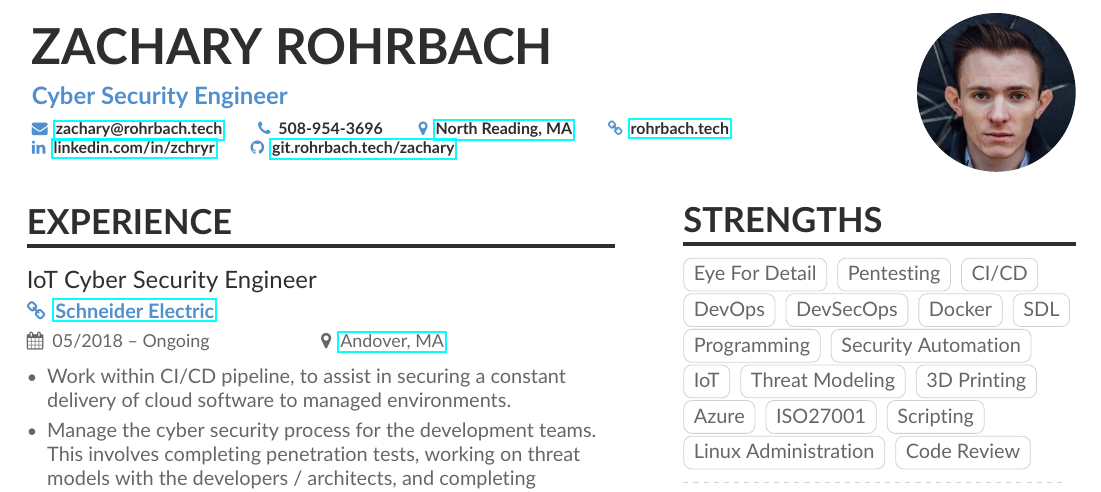
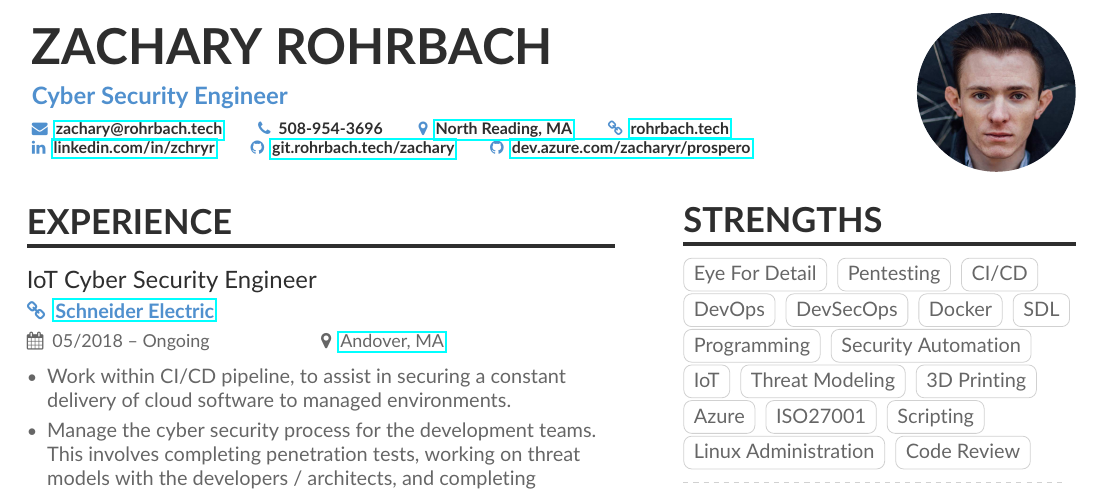
Before and after one commit to zchryr/resume, a LaTeX CV (main.tex): part of the page, cut so that both start at the same text. Compiled offline with pdfLaTeX.

Commit message:
Added Thesis project Azure DevOps into header.

```diff
--- a/main.tex
+++ b/main.tex
@@ -77,6 +77,7 @@
   \homepage{\href{https://rohrbach.tech}{rohrbach.tech}}
   \linkedin{\href{https://www.linkedin.com/in/zchryr/}{linkedin.com/in/zchryr}}
   \github{\href{https://git.rohrbach.tech/zachary/}{git.rohrbach.tech/zachary}}
+  \github{\href{https://dev.azure.com/zacharyr/prospero}{dev.azure.com/zacharyr/prospero}}
   %% You MUST add the academicons option to \documentclass, then compile with LuaLaTeX or XeLaTeX, if you want to use \orcid or other academicons commands.
   % \orcid{orcid.org/0000-0000-0000-0000}
 }
```
Also changed, not shown: Zachary-Rohrbach-Resume.pdf.
